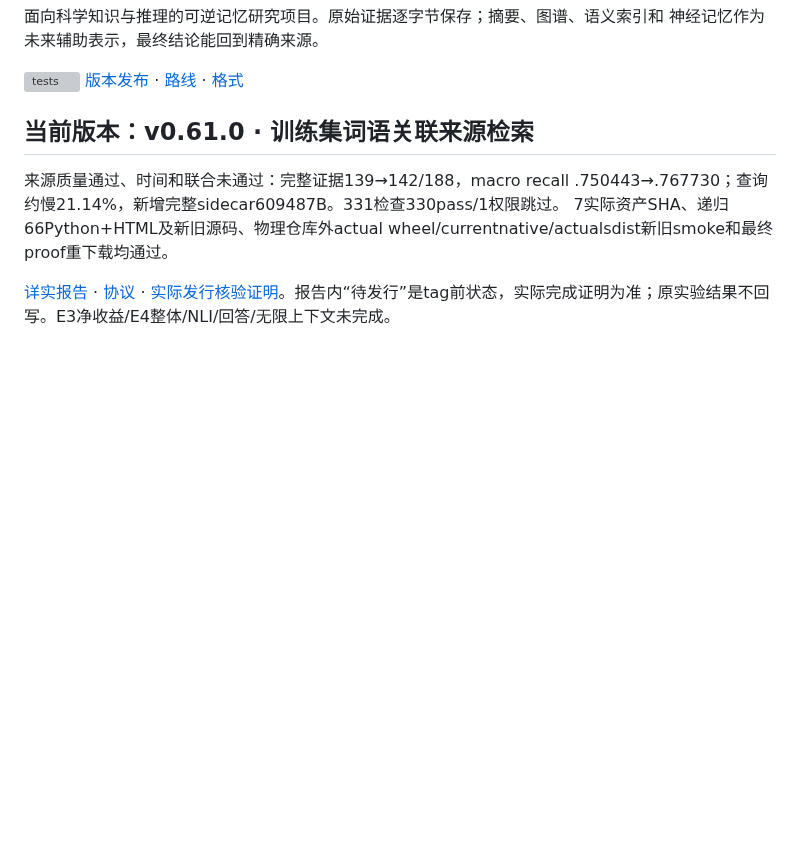
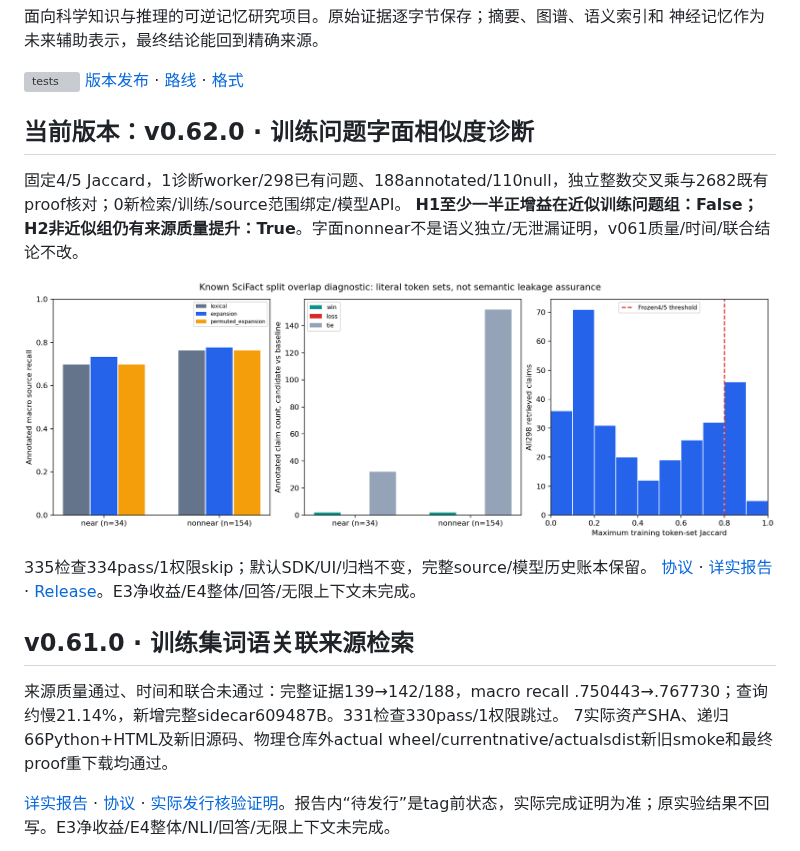
Before and after one commit to StarlitPupils/RKV-1, a Markdown page: README.md, the part around the change. Drawn GitHub-style; pictures changed too: results/v0.62.0/query-similarity.png (added); blank space fills up the shorter version; grey boxes are pictures that could not be loaded.

Commit message:
Report v0.62 exact training-question overlap and all signed source gains

```diff
--- a/README.md
+++ b/README.md
@@ -6,7 +6,17 @@
 [![tests](https://github.com/StarlitPupils/RKV-1/actions/workflows/ci.yml/badge.svg)](https://github.com/StarlitPupils/RKV-1/actions/workflows/ci.yml)
 [版本发布](https://github.com/StarlitPupils/RKV-1/releases) · [路线](docs/ROADMAP.md) · [格式](docs/FORMAT.md)
 
-## 当前版本：v0.61.0 · 训练集词语关联来源检索
+## 当前版本：v0.62.0 · 训练问题字面相似度诊断
+
+固定4/5 Jaccard，1诊断worker/298已有问题、188annotated/110null，独立整数交叉乘与2682既有proof核对；0新检索/训练/source范围绑定/模型API。
+**H1至少一半正增益在近似训练问题组：False；H2非近似组仍有来源质量提升：True**。字面nonnear不是语义独立/无泄漏证明，v061质量/时间/联合结论不改。
+
+![相似组与来源覆盖](results/v0.62.0/query-similarity.png)
+
+335检查334pass/1权限skip；默认SDK/UI/归档不变，完整source/模型历史账本保留。
+[协议](docs/QUERY-SIMILARITY.md) · [详实报告](results/v0.62.0/SUMMARY.md) · [Release](https://github.com/StarlitPupils/RKV-1/releases/tag/v0.62.0)。E3净收益/E4整体/回答/无限上下文未完成。
+
+## v0.61.0 · 训练集词语关联来源检索
 
 来源质量通过、时间和联合未通过：完整证据139→142/188，macro recall .750443→.767730；查询约慢21.14%，新增完整sidecar609487B。331检查330pass/1权限跳过。
 7实际资产SHA、递归66Python+HTML及新旧源码、物理仓库外actual wheel/currentnative/actualsdist新旧smoke和最终proof重下载均通过。
```
Also changed, not shown: docs/ROADMAP.md (+5 -1 lines), docs/releases/v0.62.0.md (added, +5 -0 lines), results/v0.62.0/SUMMARY.md (added, +58 -0 lines), 10 other files.
